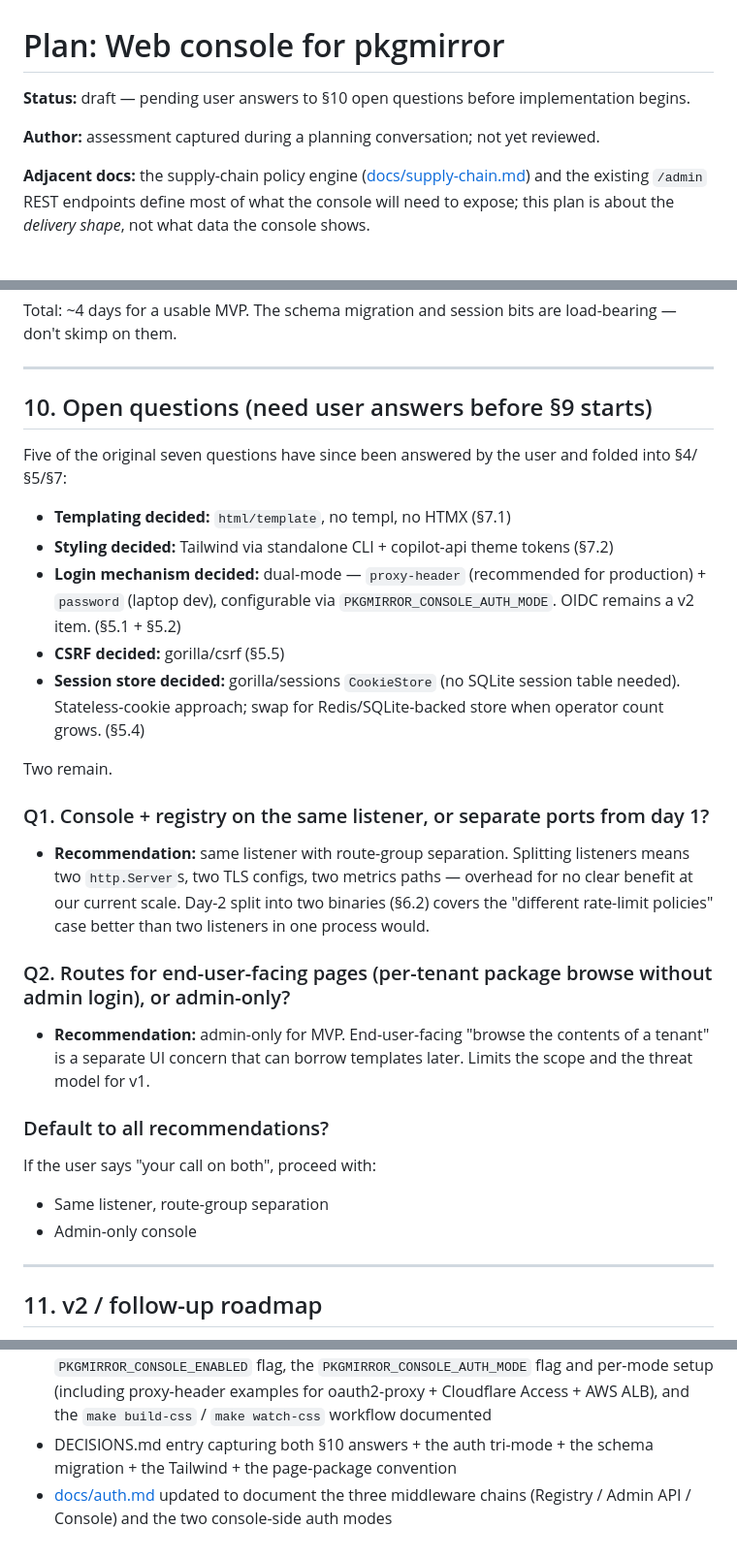
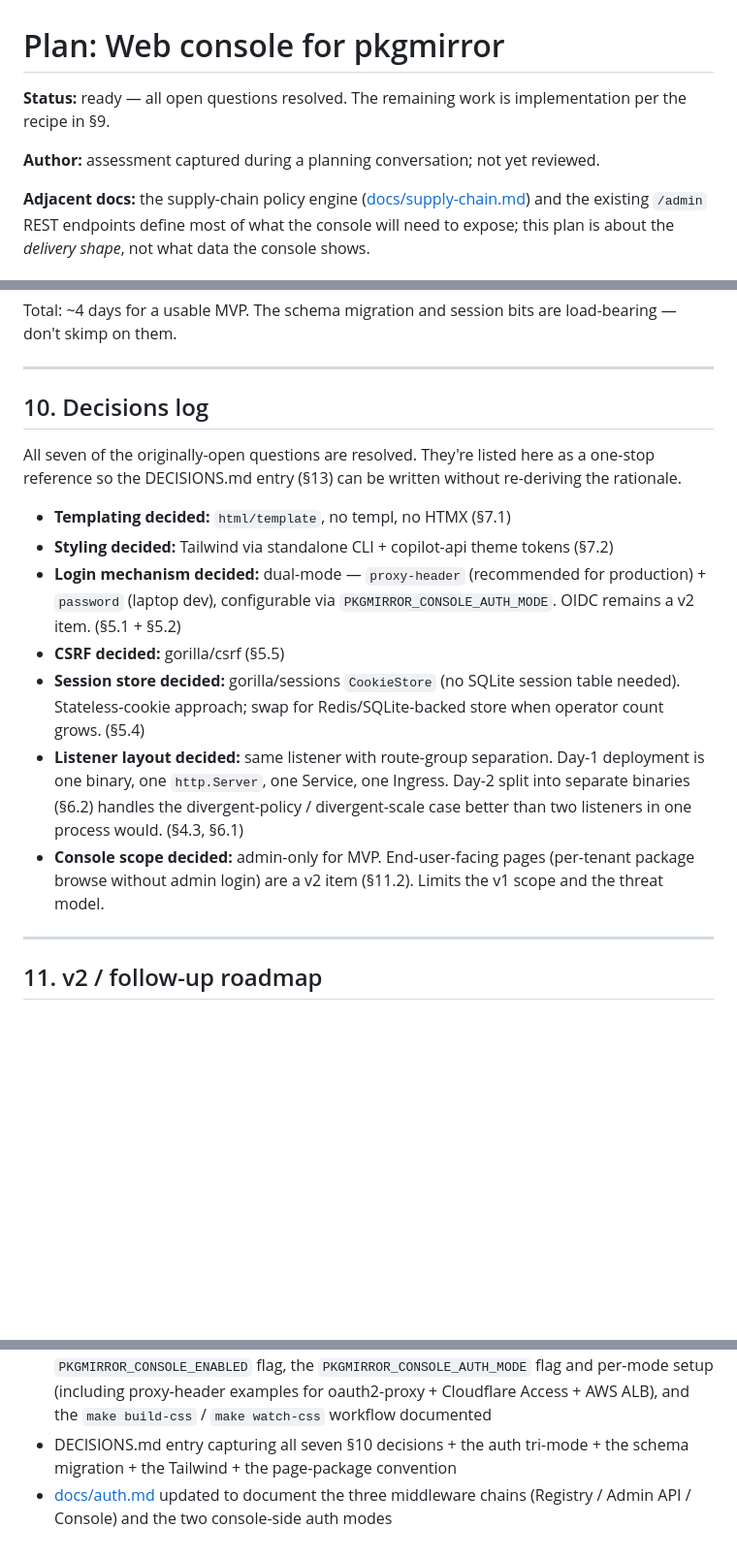
Before and after one commit to astockwell/pkgmirror, a Markdown page: plans/web-console.md, 3 parts joined by grey strips. Shown at 97% size. Rendered like a GitHub page; blank space fills up the shorter version.

Commit message:
docs(plans): resolve final two open questions for web console
User confirmed both remaining recommendations:

- Q1 (listener layout): same listener with route-group separation.
  Day-1 is one http.Server, one Service, one Ingress. Day-2 split
  into separate binaries (per S6.2) handles divergent-policy /
  divergent-scale better than two listeners in one process would.

- Q2 (console scope): admin-only for MVP. End-user-facing per-tenant
  package browse without admin login deferred to v2 (S11.2). Limits
  v1 scope and threat model.

Plan status flipped from 'draft -- pending user answers' to 'ready'.
S10 renamed from 'Open questions' to 'Decisions log' and now contains
all seven decisions as a single-stop reference for the DECISIONS.md
entry that will land during implementation. S13 acceptance criteria
updated to reference 'all seven S10 decisions' (was 'both S10
answers').

The plan is now fully spec'd. Implementation can start whenever
priorities allow.

```diff
--- a/plans/web-console.md
+++ b/plans/web-console.md
@@ -1,10 +1,10 @@
 # Plan: Web console for pkgmirror
 
-**Status:** draft — pending user answers to §10 open questions before
-implementation begins.
+**Status:** ready — all open questions resolved. The remaining
+work is implementation per the recipe in §9.
 
-**Author:** assessment captured during a planning conversation; not
-yet reviewed.
+**Author:** assessment captured during a planning conversation;
+not yet reviewed.
 
 **Adjacent docs:** the supply-chain policy engine
 ([docs/supply-chain.md](../docs/supply-chain.md)) and the existing
@@ -888,10 +888,11 @@ session bits are load-bearing — don't skimp on them.
 
 ---
 
-## 10. Open questions (need user answers before §9 starts)
+## 10. Decisions log
 
-Five of the original seven questions have since been answered
-by the user and folded into §4/§5/§7:
+All seven of the originally-open questions are resolved. They're
+listed here as a one-stop reference so the DECISIONS.md entry
+(§13) can be written without re-deriving the rationale.
 
 - **Templating decided:** `html/template`, no templ, no HTMX (§7.1)
 - **Styling decided:** Tailwind via standalone CLI + copilot-api
@@ -905,31 +906,15 @@ by the user and folded into §4/§5/§7:
   (no SQLite session table needed). Stateless-cookie approach;
   swap for Redis/SQLite-backed store when operator count grows.
   (§5.4)
-
-Two remain.
-
-### Q1. Console + registry on the same listener, or separate ports from day 1?
-
-- **Recommendation:** same listener with route-group separation.
-  Splitting listeners means two `http.Server`s, two TLS configs,
-  two metrics paths — overhead for no clear benefit at our
-  current scale. Day-2 split into two binaries (§6.2) covers
-  the "different rate-limit policies" case better than two
-  listeners in one process would.
-
-### Q2. Routes for end-user-facing pages (per-tenant package browse without admin login), or admin-only?
-
-- **Recommendation:** admin-only for MVP. End-user-facing
-  "browse the contents of a tenant" is a separate UI concern
-  that can borrow templates later. Limits the scope and the
-  threat model for v1.
-
-### Default to all recommendations?
-
-If the user says "your call on both", proceed with:
-
-- Same listener, route-group separation
-- Admin-only console
+- **Listener layout decided:** same listener with route-group
+  separation. Day-1 deployment is one binary, one
+  `http.Server`, one Service, one Ingress. Day-2 split into
+  separate binaries (§6.2) handles the divergent-policy /
+  divergent-scale case better than two listeners in one
+  process would. (§4.3, §6.1)
+- **Console scope decided:** admin-only for MVP. End-user-facing
+  pages (per-tenant package browse without admin login) are a
+  v2 item (§11.2). Limits the v1 scope and the threat model.
 
 ---
 
@@ -1047,8 +1032,8 @@ Items intentionally deferred from the MVP:
   (including proxy-header examples for oauth2-proxy + Cloudflare
   Access + AWS ALB), and the `make build-css` /
   `make watch-css` workflow documented
-- DECISIONS.md entry capturing both §10 answers + the auth
-  tri-mode + the schema migration + the Tailwind + the
+- DECISIONS.md entry capturing all seven §10 decisions + the
+  auth tri-mode + the schema migration + the Tailwind + the
   page-package convention
 - [docs/auth.md](../docs/auth.md) updated to document the
   three middleware chains (Registry / Admin API / Console) and
```
